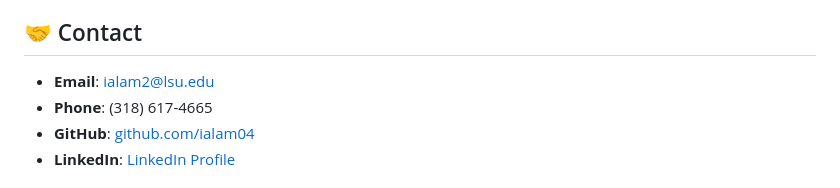
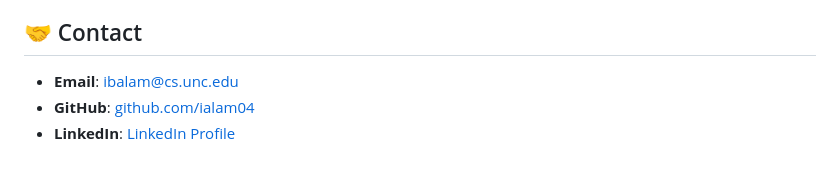
Before and after one commit to ialam04/ialam04.github.io, a Markdown page: README.md, the part around the change. GitHub-like rendering.

Commit message:
Change contact email address
Updated contact email in README.md

```diff
--- a/README.md
+++ b/README.md
@@ -145,8 +145,7 @@ This website is deployed using **GitHub Pages**:
 
 ## 🤝 Contact
 
-- **Email**: [ialam2@lsu.edu](mailto:ialam2@lsu.edu)
-- **Phone**: (318) 617-4665
+- **Email**: [ibalam@cs.unc.edu](mailto:ialam2@lsu.edu)
 - **GitHub**: [github.com/ialam04](https://github.com/ialam04)
 - **LinkedIn**: [LinkedIn Profile](https://linkedin.com/in/ibrahim-alam)
 
```
